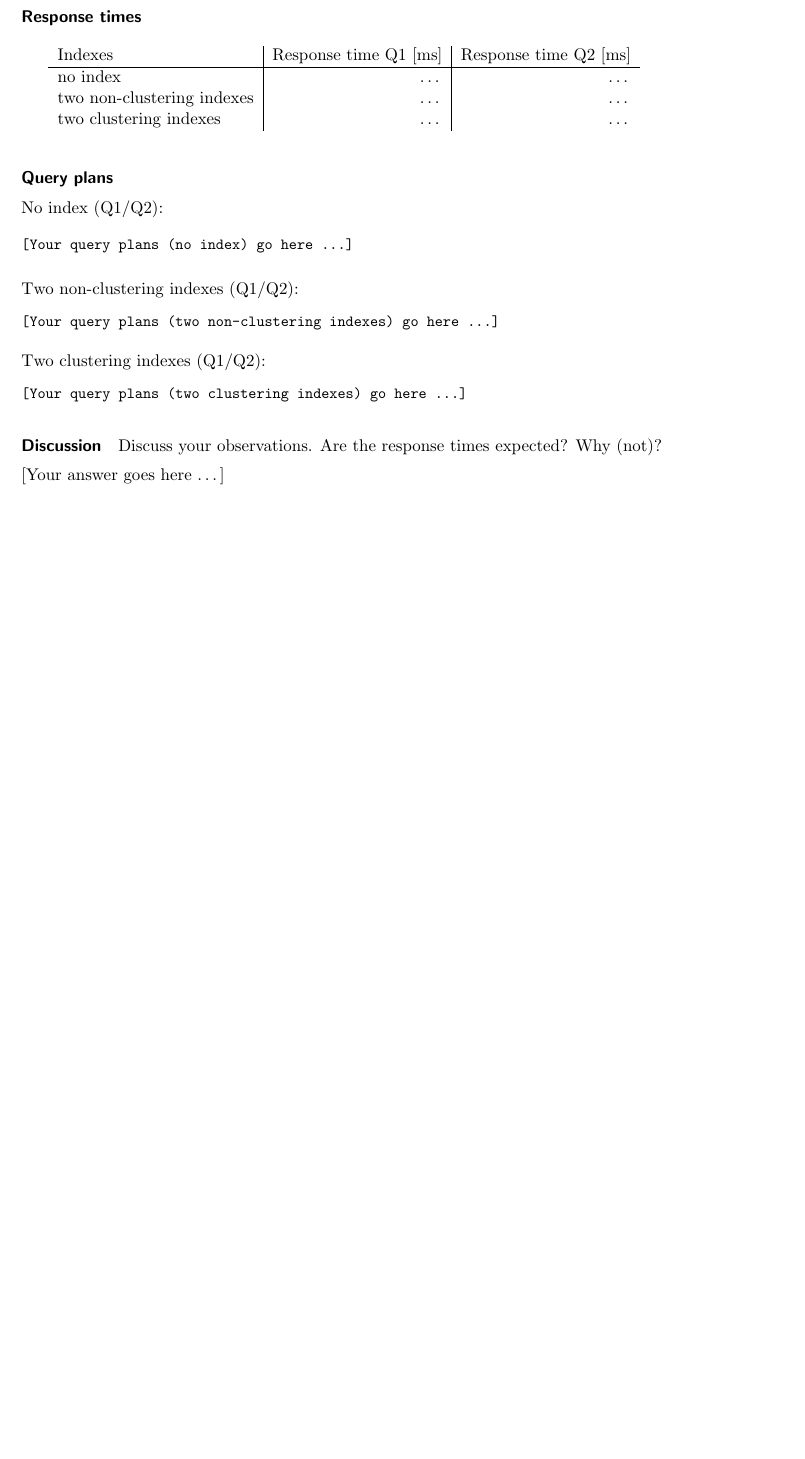
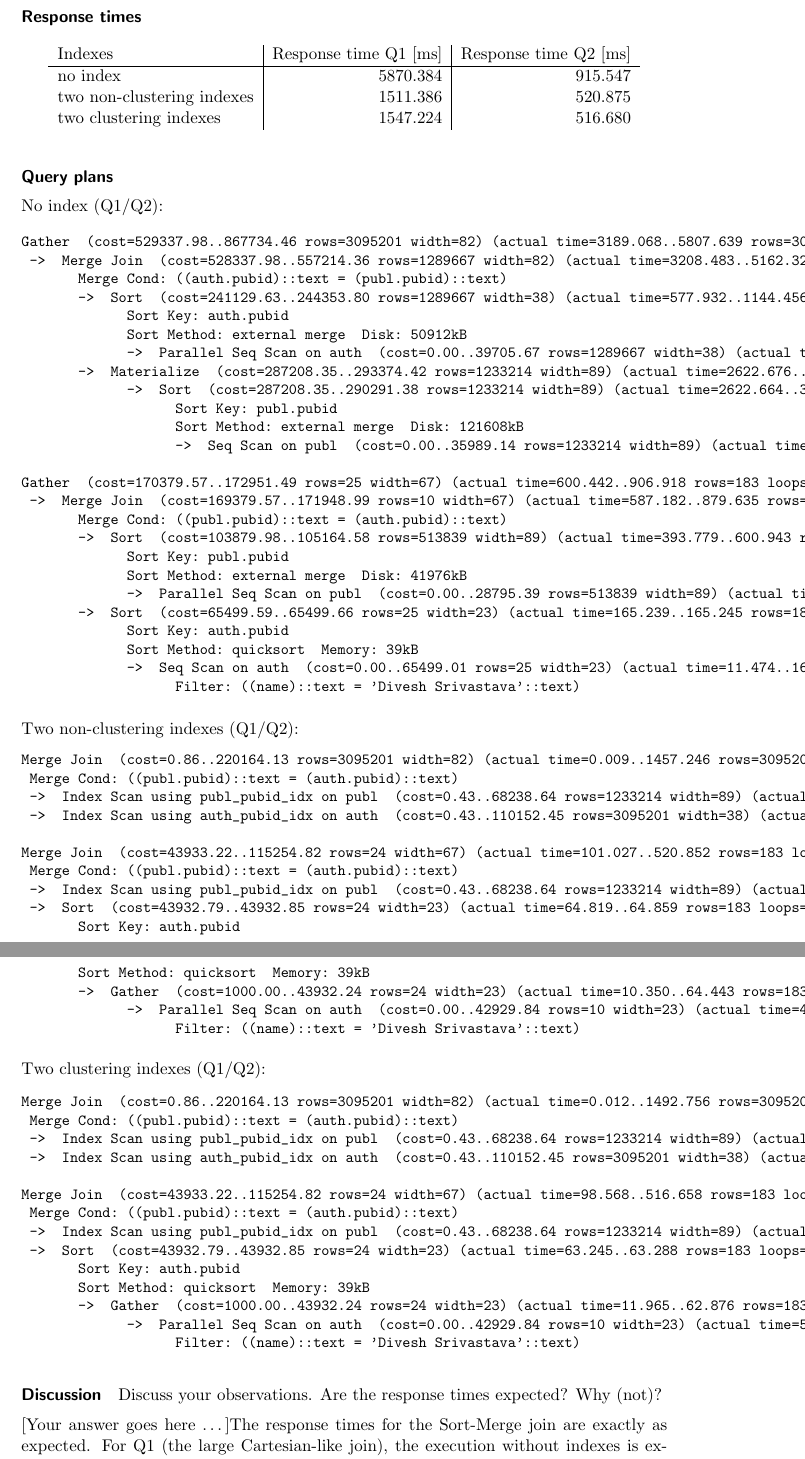
Before and after one commit to omarellbidi/database_tuning, a LaTeX document (task4/B15_04.tex): part of page 6 of 7 before the commit and two parts of pages 6 and 7 of 9 after it, the two joined at a grey line, cut so that both start at the same text, the shorter picture padded with empty space. Compiled offline with pdfLaTeX.

Commit message:
add merge join part
Updated author ID for Kitajima Mitsuhiro and adjusted time spent on the assignment.

```diff
--- a/task4/B15_04.tex
+++ b/task4/B15_04.tex
@@ -17,7 +17,7 @@
 \author{
   Group Name B15 \\
   \large El Lbidi Omar, 12046411 \\
-  \large Kitajima Mitsuhiro, 12314106 \\
+  \large Kitajima Mitsuhiro, 12314100 \\
   \large Sadykova Nargiz, 12129337
 }
 
@@ -294,9 +292,9 @@ For Q2 (with Auth.name = 'Divesh Srivastava'), the execution times of 2a and 2c
   \begin{tabular}{l|r|r}
     Indexes & Response time Q1 [ms] & Response time Q2 [ms] \tabularnewline
     \hline
-    no index & \ldots & \ldots \tabularnewline
-    two non-clustering indexes & \ldots & \ldots \tabularnewline
-    two clustering indexes & \ldots & \ldots \tabularnewline
+    no index & 5870.384 & 915.547 \tabularnewline
+    two non-clustering indexes & 1511.386 & 520.875 \tabularnewline
+    two clustering indexes & 1547.224 & 516.680 \tabularnewline
   \end{tabular}
 \end{table}
 
@@ -306,26 +304,78 @@ No index (Q1/Q2):
 
 {\small
 \parskip0pt\begin{verbatim}
-[Your query plans (no index) go here ...]
+Gather  (cost=529337.98..867734.46 rows=3095201 width=82) (actual time=3189.068..5807.639 rows=3095201 loops=1)
+ ->  Merge Join  (cost=528337.98..557214.36 rows=1289667 width=82) (actual time=3208.483..5162.323 rows=1031734 loops=3)
+       Merge Cond: ((auth.pubid)::text = (publ.pubid)::text)
+       ->  Sort  (cost=241129.63..244353.80 rows=1289667 width=38) (actual time=577.932..1144.456 rows=1031734 loops=3)
+             Sort Key: auth.pubid
+             Sort Method: external merge  Disk: 50912kB
+             ->  Parallel Seq Scan on auth  (cost=0.00..39705.67 rows=1289667 width=38) (actual time=0.035..48.198 rows=1031734 loops=3)
+       ->  Materialize  (cost=287208.35..293374.42 rows=1233214 width=89) (actual time=2622.676..3343.430 rows=1856558 loops=3)
+             ->  Sort  (cost=287208.35..290291.38 rows=1233214 width=89) (actual time=2622.664..3256.722 rows=1229443 loops=3)
+                   Sort Key: publ.pubid
+                   Sort Method: external merge  Disk: 121608kB
+                   ->  Seq Scan on publ  (cost=0.00..35989.14 rows=1233214 width=89) (actual time=0.055..120.683 rows=1233214 loops=3)
+
+Gather  (cost=170379.57..172951.49 rows=25 width=67) (actual time=600.442..906.918 rows=183 loops=1)
+ ->  Merge Join  (cost=169379.57..171948.99 rows=10 width=67) (actual time=587.182..879.635 rows=61 loops=3)
+       Merge Cond: ((publ.pubid)::text = (auth.pubid)::text)
+       ->  Sort  (cost=103879.98..105164.58 rows=513839 width=89) (actual time=393.779..600.943 rows=409986 loops=3)
+             Sort Key: publ.pubid
+             Sort Method: external merge  Disk: 41976kB
+             ->  Parallel Seq Scan on publ  (cost=0.00..28795.39 rows=513839 width=89) (actual time=0.034..42.740 rows=411071 loops=3)
+       ->  Sort  (cost=65499.59..65499.66 rows=25 width=23) (actual time=165.239..165.245 rows=181 loops=3)
+             Sort Key: auth.pubid
+             Sort Method: quicksort  Memory: 39kB
+             ->  Seq Scan on auth  (cost=0.00..65499.01 rows=25 width=23) (actual time=11.474..164.966 rows=183 loops=3)
+                   Filter: ((name)::text = 'Divesh Srivastava'::text)
 \end{verbatim}}
 
 Two non-clustering indexes (Q1/Q2):
 {\small
 \parskip0pt\begin{verbatim}
-[Your query plans (two non-clustering indexes) go here ...]
+Merge Join  (cost=0.86..220164.13 rows=3095201 width=82) (actual time=0.009..1457.246 rows=3095201 loops=1)
+ Merge Cond: ((publ.pubid)::text = (auth.pubid)::text)
+ ->  Index Scan using publ_pubid_idx on publ  (cost=0.43..68238.64 rows=1233214 width=89) (actual time=0.003..166.956 rows=1233208 loops=1)
+ ->  Index Scan using auth_pubid_idx on auth  (cost=0.43..110152.45 rows=3095201 width=38) (actual time=0.003..235.689 rows=3095201 loops=1)
+
+Merge Join  (cost=43933.22..115254.82 rows=24 width=67) (actual time=101.027..520.852 rows=183 loops=1)
+ Merge Cond: ((publ.pubid)::text = (auth.pubid)::text)
+ ->  Index Scan using publ_pubid_idx on publ  (cost=0.43..68238.64 rows=1233214 width=89) (actual time=0.004..149.084 rows=1229958 loops=1)
+ ->  Sort  (cost=43932.79..43932.85 rows=24 width=23) (actual time=64.819..64.859 rows=183 loops=1)
+       Sort Key: auth.pubid
+       Sort Method: quicksort  Memory: 39kB
+       ->  Gather  (cost=1000.00..43932.24 rows=24 width=23) (actual time=10.350..64.443 rows=183 loops=1)
+             ->  Parallel Seq Scan on auth  (cost=0.00..42929.84 rows=10 width=23) (actual time=4.301..58.337 rows=61 loops=3)
+                   Filter: ((name)::text = 'Divesh Srivastava'::text)
 \end{verbatim}}
 
 Two clustering indexes  (Q1/Q2):
 {\small
 \parskip0pt\begin{verbatim}
-[Your query plans (two clustering indexes) go here ...]
+Merge Join  (cost=0.86..220164.13 rows=3095201 width=82) (actual time=0.012..1492.756 rows=3095201 loops=1)
+ Merge Cond: ((publ.pubid)::text = (auth.pubid)::text)
+ ->  Index Scan using publ_pubid_idx on publ  (cost=0.43..68238.64 rows=1233214 width=89) (actual time=0.005..187.756 rows=1233208 loops=1)
+ ->  Index Scan using auth_pubid_idx on auth  (cost=0.43..110152.45 rows=3095201 width=38) (actual time=0.004..243.334 rows=3095201 loops=1)
+
+Merge Join  (cost=43933.22..115254.82 rows=24 width=67) (actual time=98.568..516.658 rows=183 loops=1)
+ Merge Cond: ((publ.pubid)::text = (auth.pubid)::text)
+ ->  Index Scan using publ_pubid_idx on publ  (cost=0.43..68238.64 rows=1233214 width=89) (actual time=0.003..146.617 rows=1229958 loops=1)
+ ->  Sort  (cost=43932.79..43932.85 rows=24 width=23) (actual time=63.245..63.288 rows=183 loops=1)
+       Sort Key: auth.pubid
+       Sort Method: quicksort  Memory: 39kB
+       ->  Gather  (cost=1000.00..43932.24 rows=24 width=23) (actual time=11.965..62.876 rows=183 loops=1)
+             ->  Parallel Seq Scan on auth  (cost=0.00..42929.84 rows=10 width=23) (actual time=5.447..56.207 rows=61 loops=3)
+                   Filter: ((name)::text = 'Divesh Srivastava'::text)
 \end{verbatim}}
 
 \paragraph{Discussion}
 
 Discuss your observations. Are the response times expected? Why (not)?
 
-\youranswerhere{}
+\youranswerhere{The response times for the Sort-Merge join are exactly as expected. For Q1 (the large Cartesian-like join), the execution without indexes is extremely slow (5870 ms) because the system must perform expensive external disk sorts on both the Auth and Publ tables before it can merge them. Once we introduce two non-clustering indexes, the execution time drops massively to 1511 ms. This is because the planner uses Index Scans to retrieve the data already sorted by pubID, completely avoiding the heavy disk sorting phase. Using clustering indexes yields almost identical times (1547 ms) because the primary requirement for a fast merge join—pre-sorted input—is already fulfilled by the B-Tree index scan.
+
+For Q2 (the selective query), Sort-Merge join is notably inefficient compared to Indexed Nested Loop Join. Even though the filter rapidly reduces the Auth table to just a few rows, the Sort-Merge strategy requires scanning and either sorting or index-scanning the entire 1.2 million rows of the Publ table to perform the merge operation. Because of this, while adding indexes improves the Q2 speed from 915 ms down to ~516 ms, it still cannot compete with the ~67 ms response time of an Indexed Nested Loop Join that simply performs a few rapid point-lookups.}
 
 \subsection*{Hash Join}
 
```
Also changed, not shown: task4/B15_04.tex (17 more changed lines).
